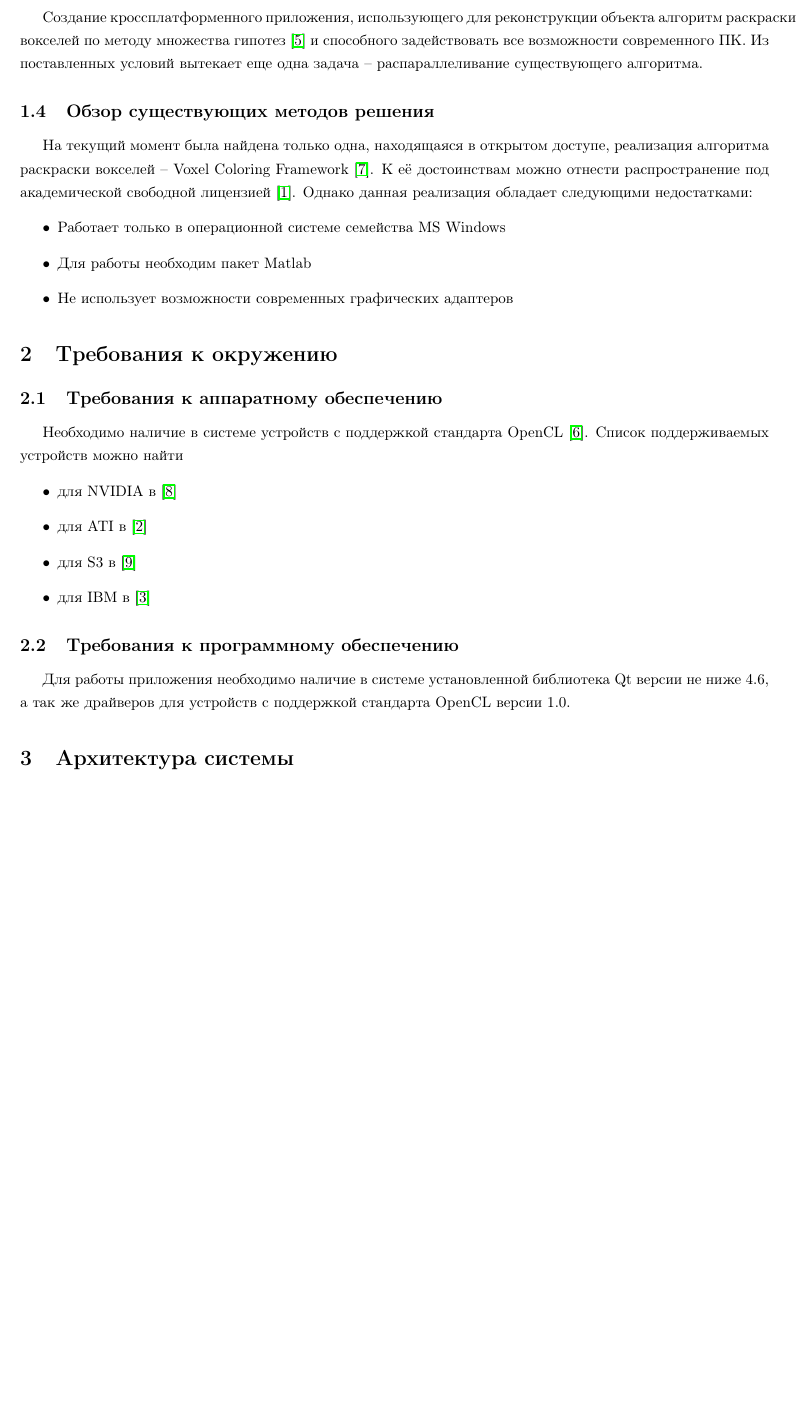
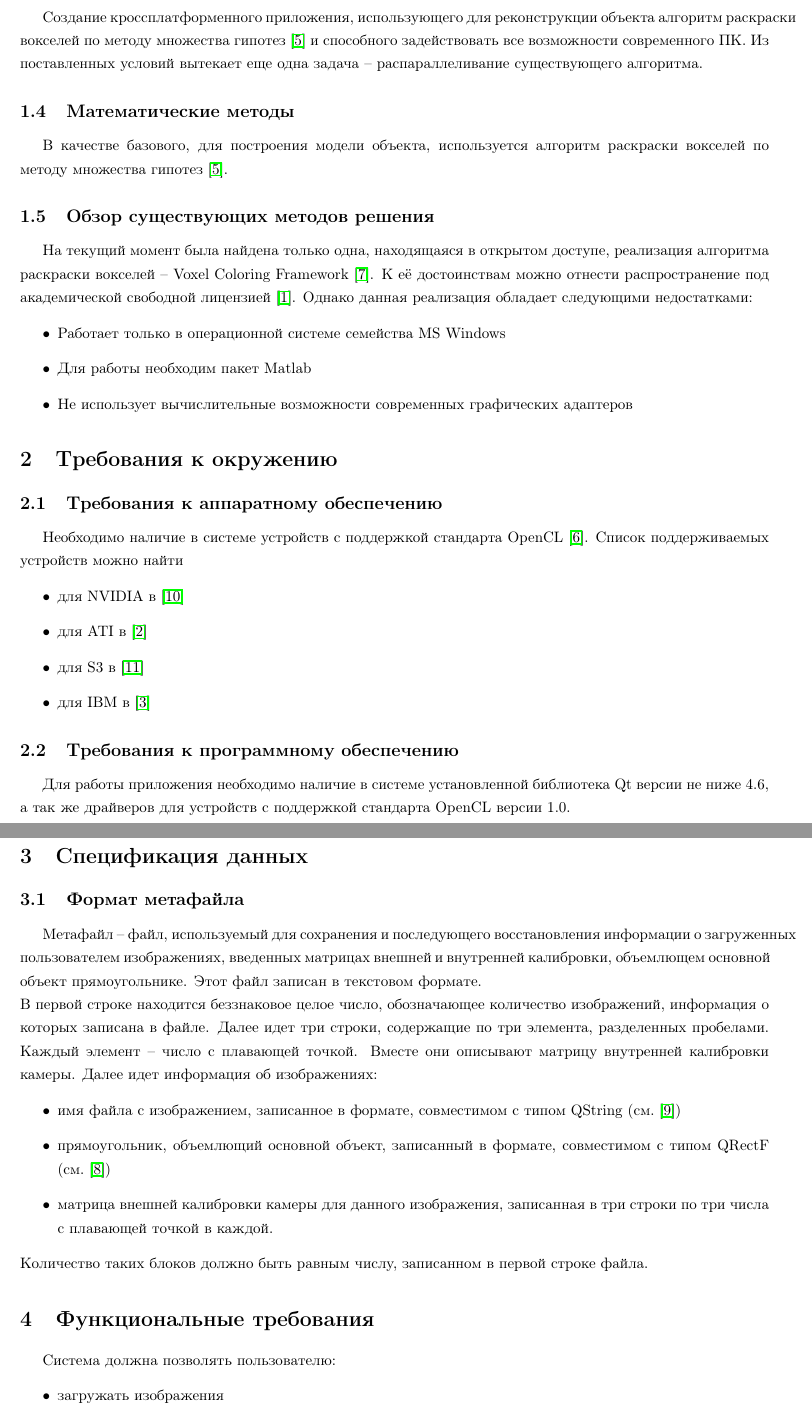
Before and after one commit to lifchicker/diploma, a LaTeX document (258_Antonov_PP.tex, which reads 258_Antonov_PP_architecture.tex, 258_Antonov_PP_date_specification.tex, 258_Antonov_PP_functional_specification.tex): part of page 4 of 5 before the commit and two parts of pages 4 and 5 of 6 after it, the two joined at a grey line, cut so that both start at the same text, the shorter picture padded with empty space. Compiled offline with pdfLaTeX.

Commit message:
3, 3.1, 4 done.

```diff
--- a/258_Antonov_PP.tex
+++ b/258_Antonov_PP.tex
@@ -1,4 +1,4 @@
-\documentclass[a4paper,14pt]{article}
+\documentclass[a4paper,14pt]{article} %extrarticle
 \usepackage[T2A]{fontenc}
 \usepackage[utf8]{inputenc}
 \usepackage[russian,english]{babel}
--- a/258_Antonov_PP_architecture.tex
+++ /dev/null
@@ -1 +0,0 @@
-\section{Архитектура системы}
--- /dev/null
+++ b/258_Antonov_PP_date_specification.tex
@@ -0,0 +1,12 @@
+\section{Спецификация данных}
+\subsection{Формат метафайла}
+Метафайл -- файл, используемый для сохранения и последующего восстановления информации о загруженных пользователем изображениях, введенных матрицах внешней и внутренней калибровки, объемлющем основной объект прямоугольнике. Этот файл записан в текстовом формате.\\
+В первой строке находится беззнаковое целое число, обозначающее количество изображений, информация о которых записана в файле.
+Далее идет три строки, содержащие по три элемента, разделенных пробелами. Каждый элемент -- число с плавающей точкой. Вместе они описывают матрицу внутренней калибровки камеры.
+Далее идет информация об изображениях:
+\begin{itemize}
+\item имя файла с изображением, записанное в формате, совместимом с типом QString (см.~\cite{qt_qstring})
+\item прямоугольник, объемлющий основной объект, записанный в формате, совместимом с типом QRectF (см.~\cite{qt_qrectf})
+\item матрица внешней калибровки камеры для данного изображения, записанная в три строки по три числа с плавающей точкой в каждой.
+\end{itemize}
+Количество таких блоков должно быть равным числу, записанном в первой строке файла.
--- /dev/null
+++ b/258_Antonov_PP_functional_specification.tex
@@ -0,0 +1,5 @@
+\section{Функциональные требования}
+Система должна позволять пользователю:
+\begin{itemize}
+\item загружать изображения
+\item выделять основной объект
--- a/258_Antonov_PP_introduction.tex
+++ b/258_Antonov_PP_introduction.tex
@@ -40,11 +40,14 @@
 \subsection{Неформальная постановка задачи}
 Создание кроссплатформенного приложения, использующего для реконструкции объекта алгоритм раскраски вокселей по методу множества гипотез~\cite{multi_hypothesis} и способного задействовать все возможности современного ПК. Из поставленных условий вытекает еще одна задача -- распараллеливание существующего алгоритма.
 
+\subsection{Математические методы}
+В качестве базового, для построения модели объекта, используется алгоритм раскраски вокселей по методу множества гипотез~\cite{multi_hypothesis}.
+
 \subsection{Обзор существующих методов решения}
 
 На текущий момент была найдена только одна, находящаяся в открытом доступе, реализация алгоритма раскраски вокселей -- Voxel Coloring Framework~\cite{voxel_coloring_framework}. К её достоинствам можно отнести распространение под академической свободной лицензией~\cite{academic_free_license}. Однако данная реализация обладает следующими недостатками:
 \begin{itemize}
 \item Работает только в операционной системе семейства MS Windows
 \item Для работы необходим пакет Matlab
-\item Не использует возможности современных графических адаптеров
+\item Не использует вычислительные возможности современных графических адаптеров
 \end{itemize}
```
Also changed, not shown: 258_Antonov_PP_bibliography.tex (+19 -6 lines), 258_Antonov_PP.tex (4 more changed lines), 258_Antonov_PP_functional_specification.tex (8 more changed lines).
